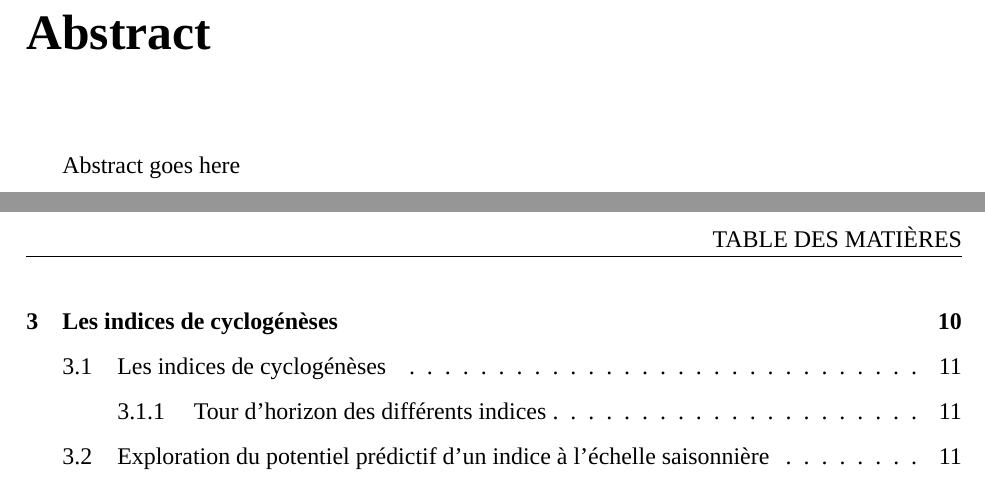
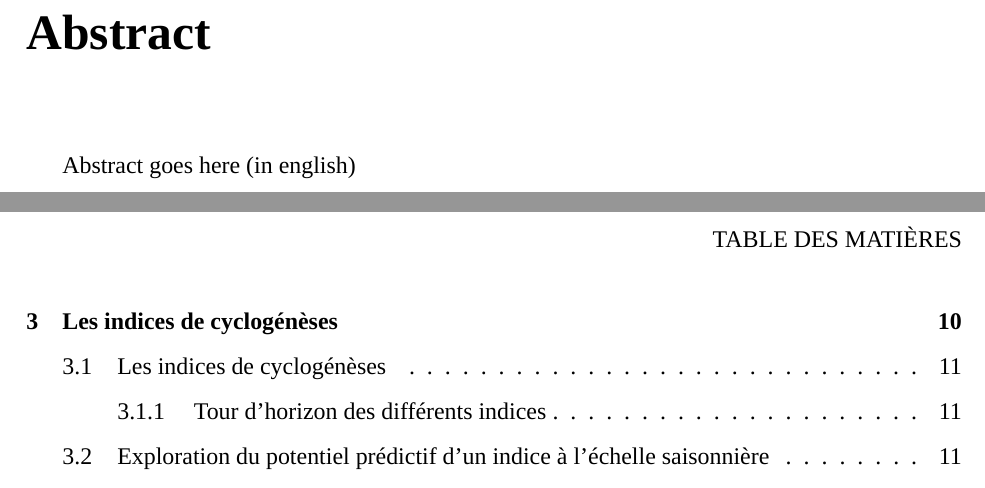
Before and after one commit to wdulac/phd-thesis, a LaTeX document (main.tex): two parts of pages 3 and 5 of 13, joined at a grey line, cut so that both start at the same text. Compiled offline with XeLaTeX; a missing font is replaced by an installed copy or a similar font.

Commit message:
Supprime la barre horizontale en haut de page de fancyhdr

```diff
--- a/main.tex
+++ b/main.tex
@@ -22,6 +22,10 @@
 \usepackage{textcomp} %Required to use \textdegree
 \usepackage{url}
 \usepackage[locale=FR]{siunitx}
+\sisetup{%
+    mode=math,
+    detect-all
+}
 
 %%%%%% Page style
 
@@ -34,6 +38,7 @@
 \fancyhead[RO]{\rightmark}
 \setlength{\headheight}{29.8pt}
 \addtolength{\topmargin}{-13.72pt}
+\renewcommand{\headrulewidth}{0pt} % Supprime la barre horizontale en haut de page de fancyhdr
 
 \setlength{\parskip}{8pt}
 
@@ -83,7 +88,7 @@ Ici sera le résumé
 
 \chapter*{Abstract}
 
-Abstract goes here
+Abstract goes here (in english)
 
 \tableofcontents
 
```
